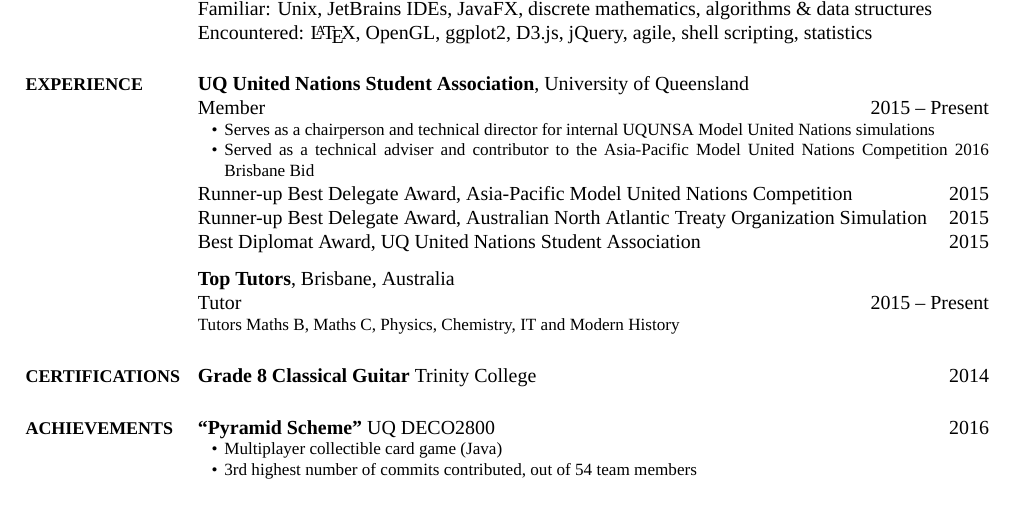
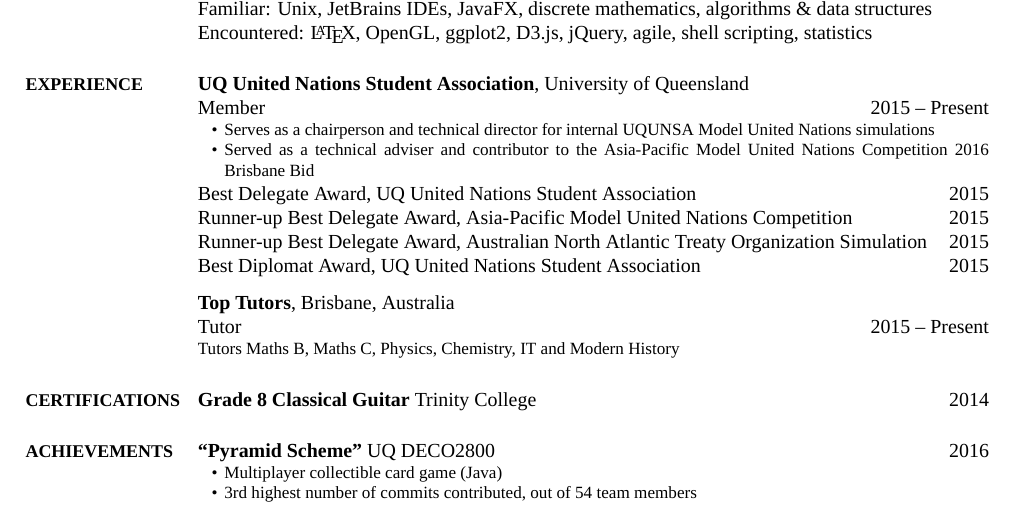
Before and after one commit to MaxwellBo/Resume, a LaTeX CV (Maxwell_Bo_Resume.tex): part of the page, cut so that both start at the same text. The pictures show the PDF file Maxwell_Bo_Resume.pdf that the author committed with the source.

Commit message:
Rollback

```diff
--- a/Maxwell_Bo_Resume.tex
+++ b/Maxwell_Bo_Resume.tex
@@ -142,7 +142,7 @@
 \BulletItem Served as a technical adviser and contributor to the Asia-Pacific Model United Nations Competition 2016 Brisbane Bid
 \end{detail}
 
-% \par Best Delegate Award, \href{http://www.unsauq.org/}{UQ United Nations Student Association} \hfill \DatestampY{2015}
+\par Best Delegate Award, \href{http://www.unsauq.org/}{UQ United Nations Student Association} \hfill \DatestampY{2015}
 \par Runner-up Best Delegate Award, \href{http://www.amunc.net/}{Asia-Pacific Model United Nations Competition} \hfill \DatestampY{2015}
 \par Runner-up Best Delegate Award, \href{http://www.ausnatos.org/}{Australian North Atlantic Treaty Organization Simulation} \hfill \DatestampY{2015}
 \par Best Diplomat Award, \href{http://www.unsauq.org/}{UQ United Nations Student Association} \hfill \DatestampY{2015}
```
Also changed, not shown: Maxwell_Bo_Resume.pdf.
